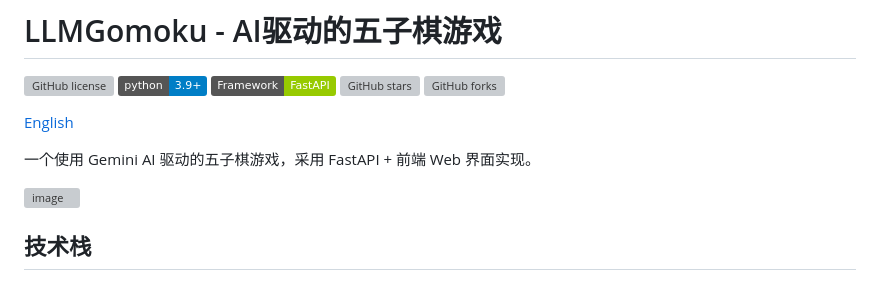
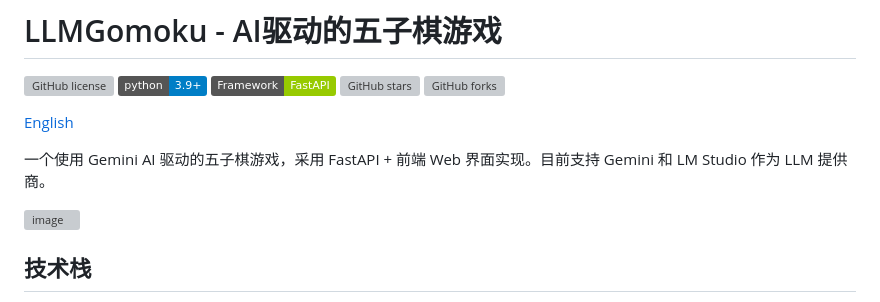
Before and after one commit to RusianHu/LLMGomoku, a Markdown page: README.md, the part around the change. Drawn GitHub-style; badges without logos; grey boxes are pictures that could not be loaded.

```diff
--- a/README.md
+++ b/README.md
@@ -8,10 +8,9 @@
 
 [English](README.en.md)
 
-一个使用 Gemini AI 驱动的五子棋游戏，采用 FastAPI + 前端 Web 界面实现。
+一个使用 Gemini AI 驱动的五子棋游戏，采用 FastAPI + 前端 Web 界面实现。目前支持 Gemini 和 LM Studio 作为 LLM 提供商。
 
 ![image](https://github.com/user-attachments/assets/d2bf9a20-6642-4938-85af-da78d8ab960b)
-
 
 ## 技术栈
 
```
Also changed, not shown: README.en.md (+3 -1 lines).
